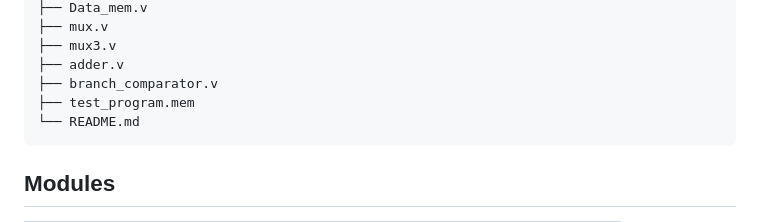
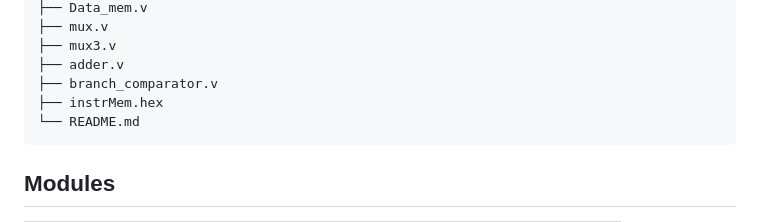
Before and after one commit to santi-bnt/KL25Z-Embedded-C, a Markdown page: verilog/single_cycle/README.md, the part around the change. GitHub-like rendering.

Commit message:
Rename test_program.mem to instrMem.hex

````diff
--- a/verilog/single_cycle/README.md
+++ b/verilog/single_cycle/README.md
@@ -28,7 +28,7 @@ single_cycle/
 ├── mux3.v
 ├── adder.v
 ├── branch_comparator.v
-├── test_program.mem
+├── instrMem.hex
 └── README.md
 ```
 
````
